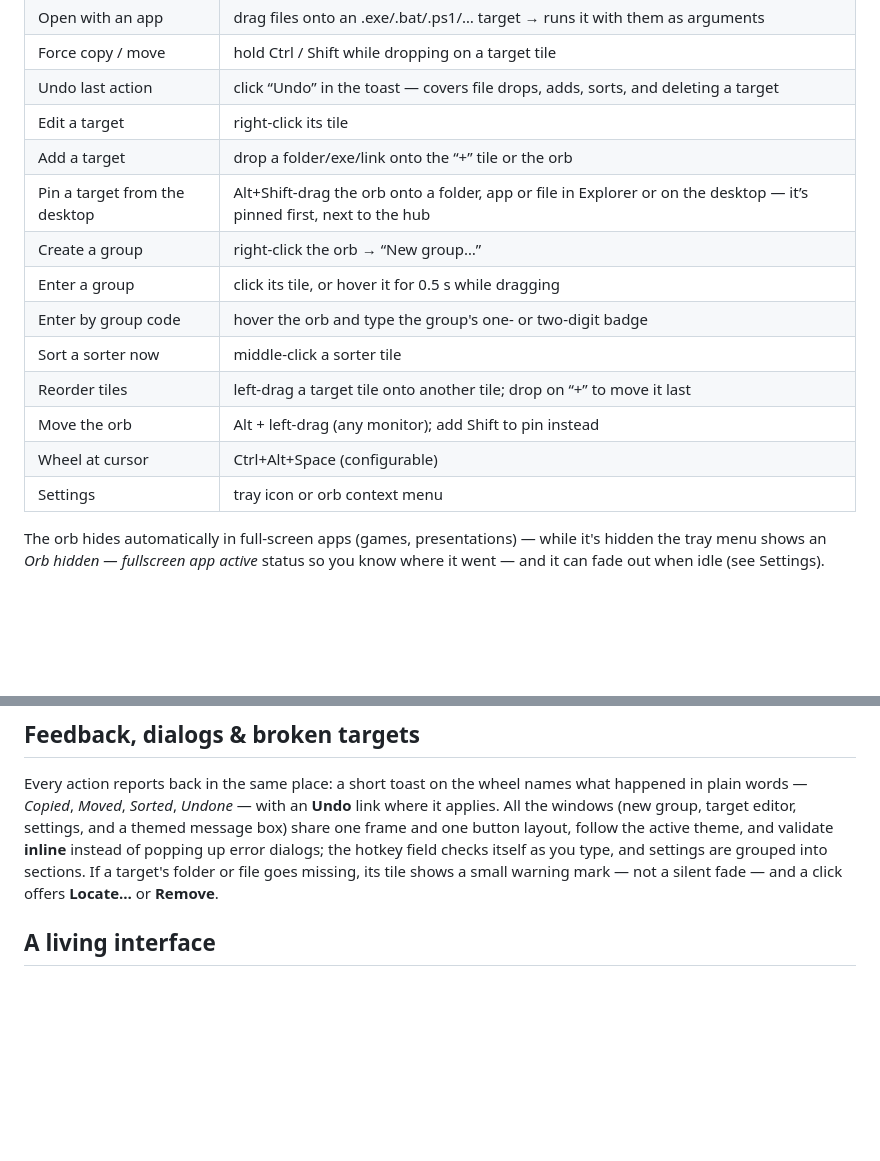
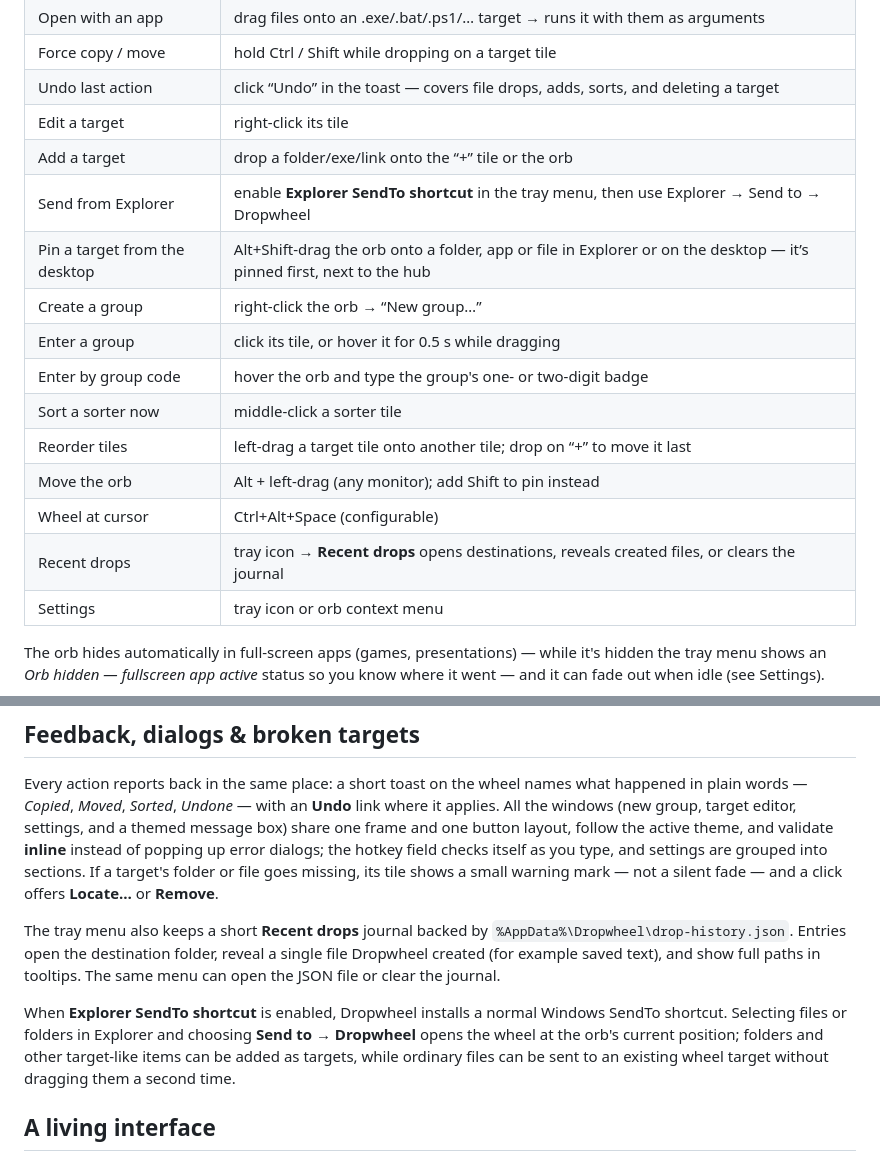
Before and after one commit to IvanLarinDev/dropwheel, a Markdown page: README.md, 2 parts joined by grey strips. Rendered like a GitHub page; blank space fills up the shorter version.

Commit message:
docs(readme): document sendto and recent drops

```diff
--- a/README.md
+++ b/README.md
@@ -57,6 +57,7 @@ common loops: `run.cmd [run|build|publish|stop]`. Run the tests with
 | Undo last action      | click “Undo” in the toast — covers file drops, adds, sorts, and deleting a target |
 | Edit a target         | right-click its tile                               |
 | Add a target          | drop a folder/exe/link onto the “+” tile or the orb |
+| Send from Explorer    | enable **Explorer SendTo shortcut** in the tray menu, then use Explorer → Send to → Dropwheel |
 | Pin a target from the desktop | Alt+Shift-drag the orb onto a folder, app or file in Explorer or on the desktop — it’s pinned first, next to the hub |
 | Create a group        | right-click the orb → “New group…”                 |
 | Enter a group         | click its tile, or hover it for 0.5 s while dragging |
@@ -65,6 +66,7 @@ common loops: `run.cmd [run|build|publish|stop]`. Run the tests with
 | Reorder tiles         | left-drag a target tile onto another tile; drop on “+” to move it last |
 | Move the orb          | Alt + left-drag (any monitor); add Shift to pin instead |
 | Wheel at cursor       | Ctrl+Alt+Space (configurable)                      |
+| Recent drops          | tray icon → **Recent drops** opens destinations, reveals created files, or clears the journal |
 | Settings              | tray icon or orb context menu                      |
 
 The orb hides automatically in full-screen apps (games, presentations) — while
@@ -91,6 +93,17 @@ and validate **inline** instead of popping up error dialogs; the hotkey field ch
 itself as you type, and settings are grouped into sections. If a target's folder or
 file goes missing, its tile shows a small warning mark — not a silent fade — and a
 click offers **Locate…** or **Remove**.
+
+The tray menu also keeps a short **Recent drops** journal backed by
+`%AppData%\Dropwheel\drop-history.json`. Entries open the destination folder, reveal
+a single file Dropwheel created (for example saved text), and show full paths in
+tooltips. The same menu can open the JSON file or clear the journal.
+
+When **Explorer SendTo shortcut** is enabled, Dropwheel installs a normal Windows
+SendTo shortcut. Selecting files or folders in Explorer and choosing
+**Send to → Dropwheel** opens the wheel at the orb's current position; folders and
+other target-like items can be added as targets, while ordinary files can be sent to
+an existing wheel target without dragging them a second time.
 
 ## A living interface
 
```
